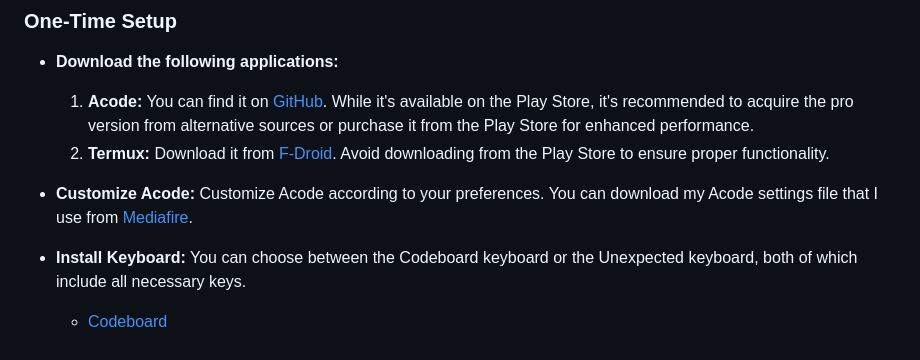
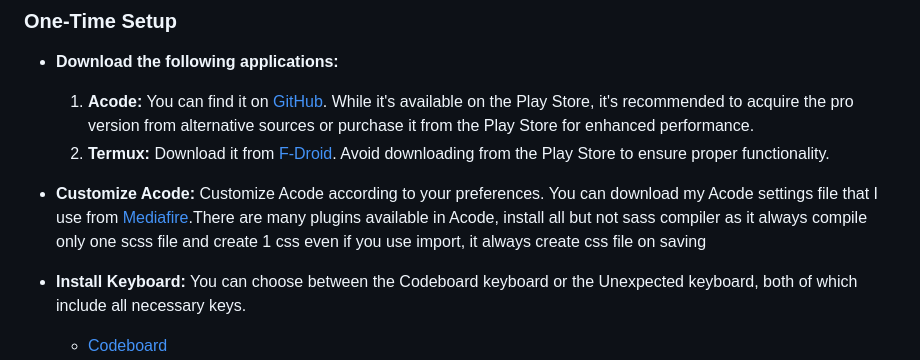
Before and after one commit to abrarishere/frontendOnAndroid, a Markdown page: README.md, the part around the change. Rendered like a GitHub page.

```diff
--- a/README.md
+++ b/README.md
@@ -18,7 +18,7 @@ This repository is tailored for Android developers who face challenges while cod
    2. **Termux:** Download it from [F-Droid](https://f-droid.org/en/packages/com.termux/). Avoid downloading from the Play Store to ensure proper functionality.
 
 - **Customize Acode:**
-   Customize Acode according to your preferences. You can download my Acode settings file that I use from [Mediafire](https://www.mediafire.com/file/e40b1rzehcqicm9/Acode.backup/file).
+   Customize Acode according to your preferences. You can download my Acode settings file that I use from [Mediafire](https://www.mediafire.com/file/e40b1rzehcqicm9/Acode.backup/file).There are many plugins available in Acode, install all but not sass compiler as it always compile only one scss file and create 1 css even if you use import, it always create css file on saving
 
 - **Install Keyboard:**
    You can choose between the Codeboard keyboard or the Unexpected keyboard, both of which include all necessary keys.
```
